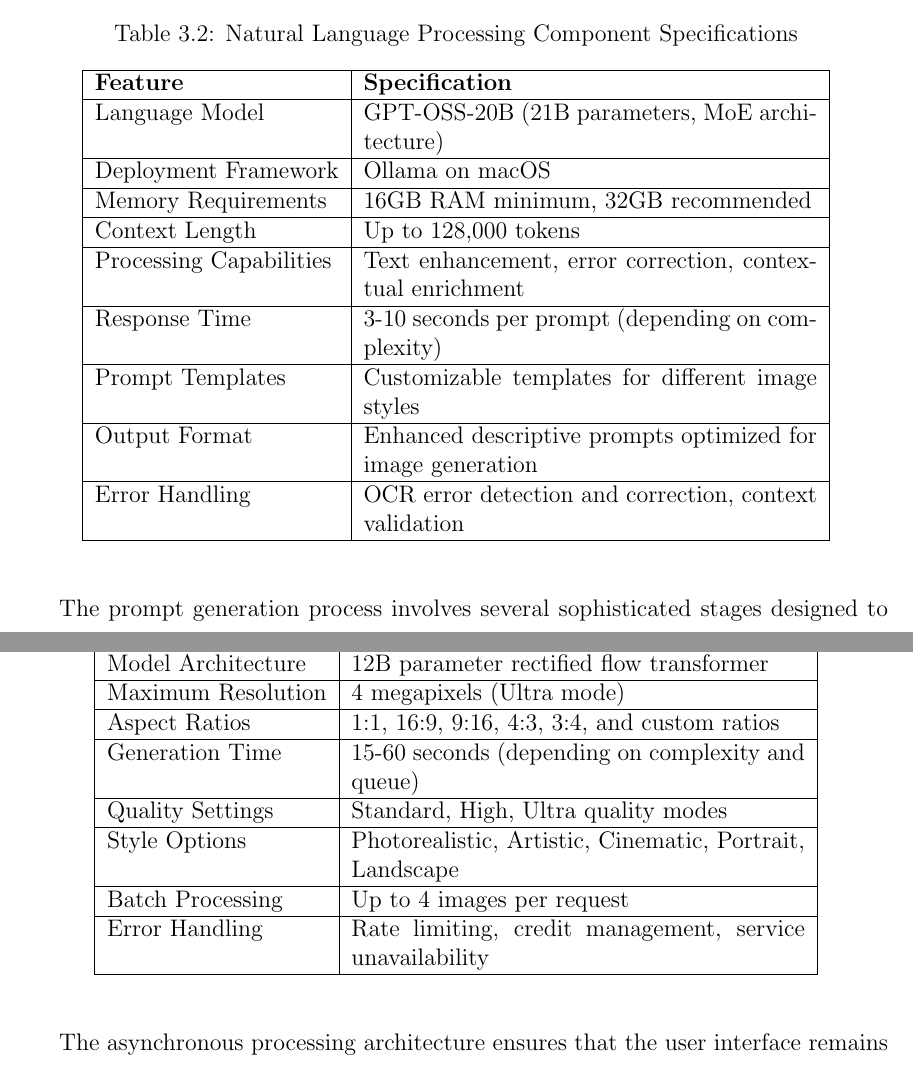
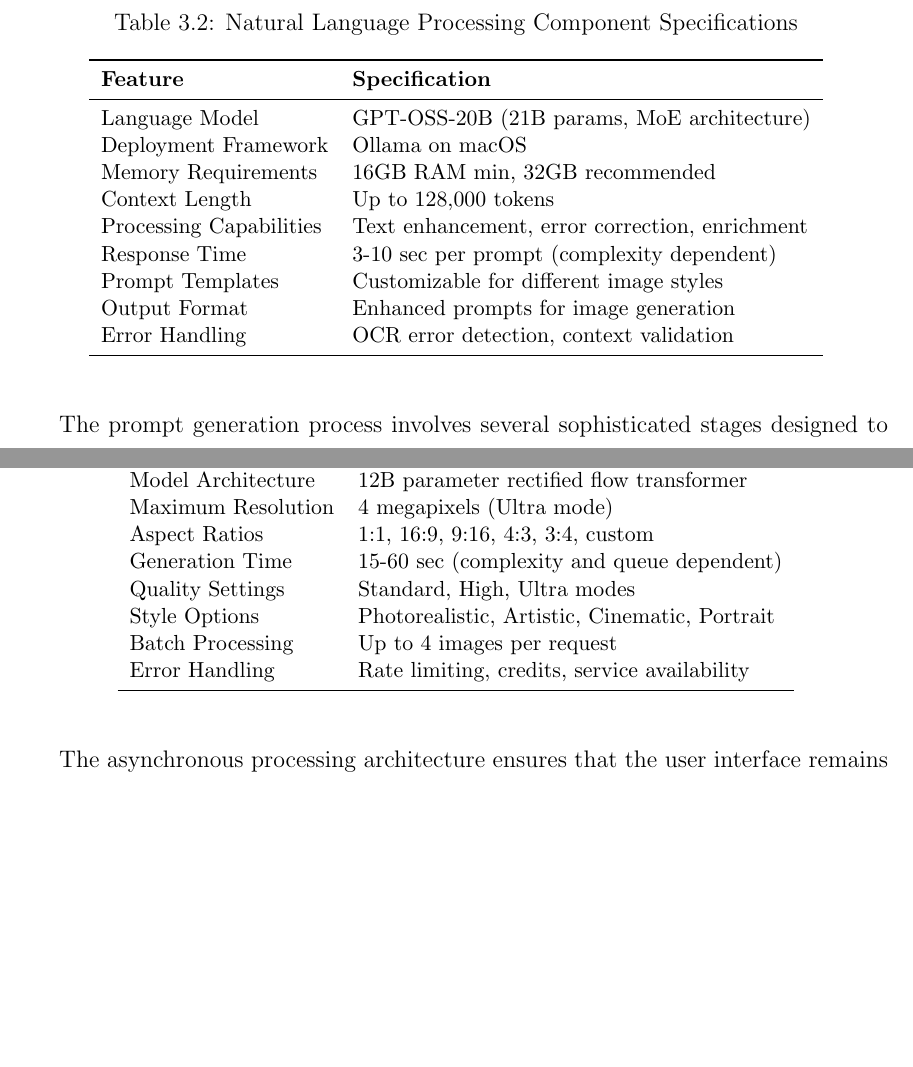
Before and after one commit to gy-0/lunwen, a LaTeX thesis (Thesis_Main.tex, which reads chapters_after_preface/3.SystemOverview.tex): two parts of pages 47 and 49 of 118 before the commit and two parts of pages 47 and 48 of 116 after it, joined at a grey line, cut so that both start at the same text, the shorter picture padded with empty space. Compiled offline with pdfLaTeX.

Commit message:
修改成三线表

```diff
--- a/chapters_after_preface/3.SystemOverview.tex
+++ b/chapters_after_preface/3.SystemOverview.tex
@@ -128,30 +122,23 @@
 
 \begin{table}[H]
 \centering
+\small
 \caption{Natural Language Processing Component Specifications}
 \label{tab:nlp_specifications}
-\begin{tabular}{|l|p{8cm}|}
-\hline
+\begin{tabular}{ll}
+\toprule
 \textbf{Feature} & \textbf{Specification} \\
-\hline
-Language Model & GPT-OSS-20B (21B parameters, MoE architecture) \\
-\hline
+\midrule
+Language Model & GPT-OSS-20B (21B params, MoE architecture) \\
 Deployment Framework & Ollama on macOS \\
-\hline
-Memory Requirements & 16GB RAM minimum, 32GB recommended \\
-\hline
+Memory Requirements & 16GB RAM min, 32GB recommended \\
 Context Length & Up to 128,000 tokens \\
-\hline
-Processing Capabilities & Text enhancement, error correction, contextual enrichment \\
-\hline
-Response Time & 3-10 seconds per prompt (depending on complexity) \\
-\hline
-Prompt Templates & Customizable templates for different image styles \\
-\hline
-Output Format & Enhanced descriptive prompts optimized for image generation \\
-\hline
-Error Handling & OCR error detection and correction, context validation \\
-\hline
+Processing Capabilities & Text enhancement, error correction, enrichment \\
+Response Time & 3-10 sec per prompt (complexity dependent) \\
+Prompt Templates & Customizable for different image styles \\
+Output Format & Enhanced prompts for image generation \\
+Error Handling & OCR error detection, context validation \\
+\bottomrule
 \end{tabular}
 \end{table}
 
@@ -170,4 +158,3 @@
 \caption{Image Generation Service Specifications}
 \label{tab:imggen_specifications}
-\begin{tabular}{|l|p{8cm}|}
-\hline
+\begin{tabular}{ll}
@@ -178,19 +165,12 @@
 Model Architecture & 12B parameter rectified flow transformer \\
-\hline
 Maximum Resolution & 4 megapixels (Ultra mode) \\
-\hline
-Aspect Ratios & 1:1, 16:9, 9:16, 4:3, 3:4, and custom ratios \\
-\hline
-Generation Time & 15-60 seconds (depending on complexity and queue) \\
-\hline
-Quality Settings & Standard, High, Ultra quality modes \\
-\hline
-Style Options & Photorealistic, Artistic, Cinematic, Portrait, Landscape \\
-\hline
+Aspect Ratios & 1:1, 16:9, 9:16, 4:3, 3:4, custom \\
+Generation Time & 15-60 sec (complexity and queue dependent) \\
+Quality Settings & Standard, High, Ultra modes \\
+Style Options & Photorealistic, Artistic, Cinematic, Portrait \\
 Batch Processing & Up to 4 images per request \\
-\hline
-Error Handling & Rate limiting, credit management, service unavailability \\
-\hline
+Error Handling & Rate limiting, credits, service availability \\
+\bottomrule
 \end{tabular}
 \end{table}
 
```
Also changed, not shown: chapters_after_preface/4.OCR.tex (+2 -2 lines), chapters_after_preface/3.SystemOverview.tex (58 more changed lines).
